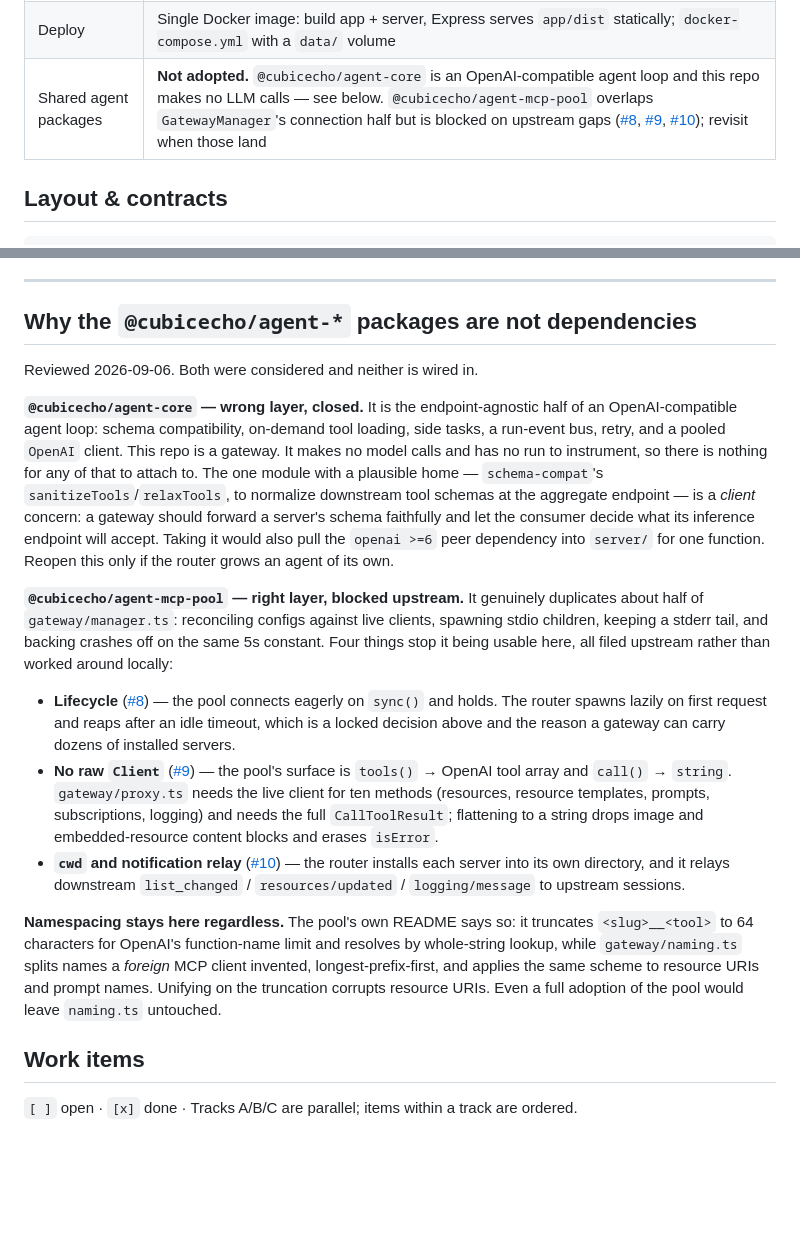
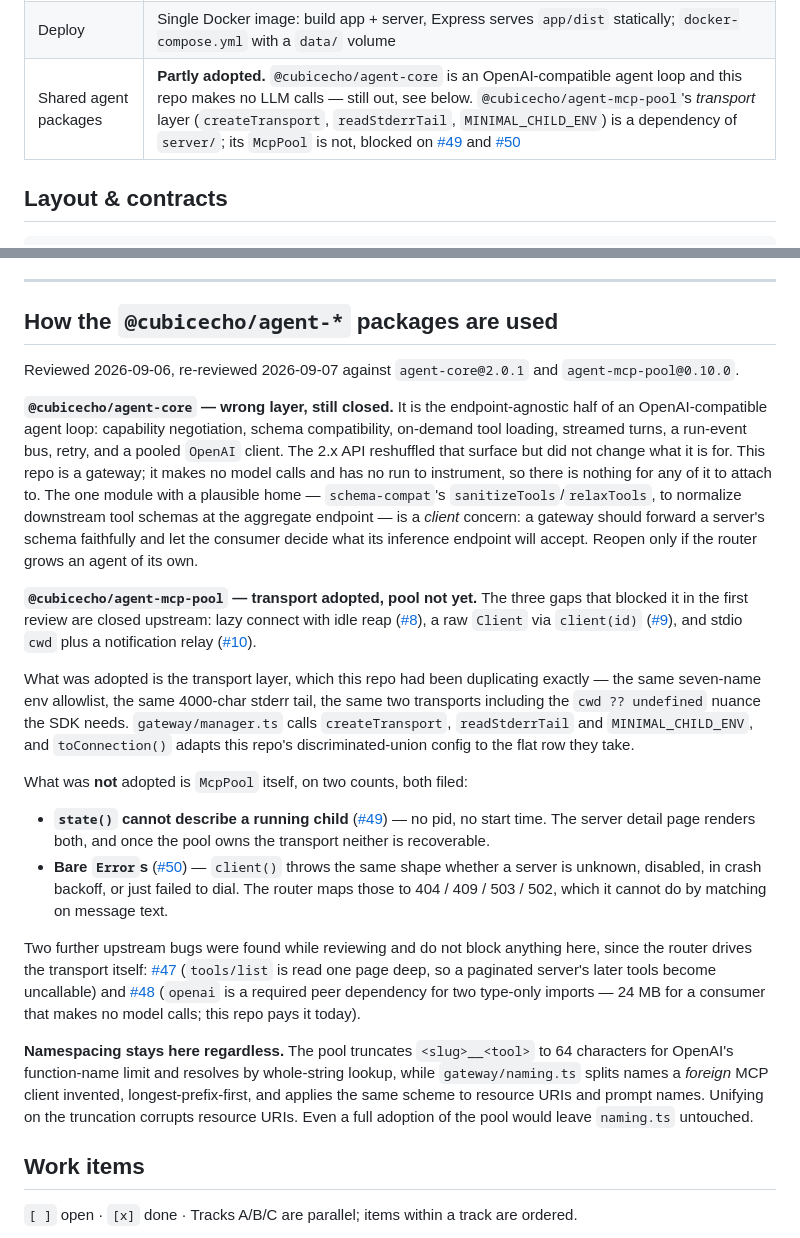
Before and after one commit to cubicecho/mcp-router, a Markdown page: SPECS.md, 2 parts joined by grey strips. Rendered like a GitHub page; blank space fills up the shorter version.

Commit message:
docs: record the 2026-09-07 re-review of the @cubicecho/agent-* packages
All three gaps that blocked agent-mcp-pool (#8, #9, #10) are closed, so the
section is no longer "why these are not dependencies": the transport half is
now wired in.

What stops McpPool itself is narrower and freshly filed — #49 (state() has no
pid or start time, both of which the detail page renders) and #50 (client()
throws bare Errors, so 404/409/503/502 cannot be told apart). Two unrelated
upstream bugs found while reviewing are noted as not blocking: #47 (tools/list
read one page deep) and #48 (openai a required peer for type-only imports).

agent-core 2.x is still an agent loop and still out of scope.

Co-Authored-By: Claude Opus 5 <noreply@anthropic.com>
Claude-Session: https://claude.ai/code/session_015GMXqodB4y6GJ11nq1zAs6

```diff
--- a/SPECS.md
+++ b/SPECS.md
@@ -20,7 +20,7 @@ hand-editable flat config files.
 | Stack | TypeScript everywhere, npm workspaces (`shared`, `server`, `app`), Express 5, MCP TS SDK, React 19 + Vite + Tailwind + shadcn/ui + TanStack Router/Query, Biome, Vitest |
 | Server runtime | Node ≥22.18 type stripping in dev (`node --watch src/index.ts`), `tsc` build (`rewriteRelativeImportExtensions`) for prod/Docker |
 | Deploy | Single Docker image: build app + server, Express serves `app/dist` statically; `docker-compose.yml` with a `data/` volume |
-| Shared agent packages | **Not adopted.** `@cubicecho/agent-core` is an OpenAI-compatible agent loop and this repo makes no LLM calls — see below. `@cubicecho/agent-mcp-pool` overlaps `GatewayManager`'s connection half but is blocked on upstream gaps ([#8](https://github.com/cubicecho/agent-mcp-pool/issues/8), [#9](https://github.com/cubicecho/agent-mcp-pool/issues/9), [#10](https://github.com/cubicecho/agent-mcp-pool/issues/10)); revisit when those land |
+| Shared agent packages | **Partly adopted.** `@cubicecho/agent-core` is an OpenAI-compatible agent loop and this repo makes no LLM calls — still out, see below. `@cubicecho/agent-mcp-pool`'s *transport* layer (`createTransport`, `readStderrTail`, `MINIMAL_CHILD_ENV`) is a dependency of `server/`; its `McpPool` is not, blocked on [#49](https://github.com/cubicecho/agent-mcp-pool/issues/49) and [#50](https://github.com/cubicecho/agent-mcp-pool/issues/50) |
 
 ## Layout & contracts
 
@@ -108,49 +108,62 @@ Errors: non-2xx with `{ error, detail? }`. Validation via the shared zod schemas
 
 ---
 
-## Why the `@cubicecho/agent-*` packages are not dependencies
+## How the `@cubicecho/agent-*` packages are used
 
-Reviewed 2026-09-06. Both were considered and neither is wired in.
+Reviewed 2026-09-06, re-reviewed 2026-09-07 against `agent-core@2.0.1` and
+`agent-mcp-pool@0.10.0`.
 
-**`@cubicecho/agent-core` — wrong layer, closed.** It is the endpoint-agnostic
-half of an OpenAI-compatible agent loop: schema compatibility, on-demand tool
-loading, side tasks, a run-event bus, retry, and a pooled `OpenAI` client. This
-repo is a gateway. It makes no model calls and has no run to instrument, so
-there is nothing for any of that to attach to. The one module with a plausible
-home — `schema-compat`'s `sanitizeTools`/`relaxTools`, to normalize downstream
-tool schemas at the aggregate endpoint — is a *client* concern: a gateway should
-forward a server's schema faithfully and let the consumer decide what its
-inference endpoint will accept. Taking it would also pull the `openai >=6` peer
-dependency into `server/` for one function. Reopen this only if the router grows
-an agent of its own.
+**`@cubicecho/agent-core` — wrong layer, still closed.** It is the
+endpoint-agnostic half of an OpenAI-compatible agent loop: capability
+negotiation, schema compatibility, on-demand tool loading, streamed turns, a
+run-event bus, retry, and a pooled `OpenAI` client. The 2.x API reshuffled that
+surface but did not change what it is for. This repo is a gateway; it makes no
+model calls and has no run to instrument, so there is nothing for any of it to
+attach to. The one module with a plausible home — `schema-compat`'s
+`sanitizeTools`/`relaxTools`, to normalize downstream tool schemas at the
+aggregate endpoint — is a *client* concern: a gateway should forward a server's
+schema faithfully and let the consumer decide what its inference endpoint will
+accept. Reopen only if the router grows an agent of its own.
 
-**`@cubicecho/agent-mcp-pool` — right layer, blocked upstream.** It genuinely
-duplicates about half of `gateway/manager.ts`: reconciling configs against live
-clients, spawning stdio children, keeping a stderr tail, and backing crashes off
-on the same 5s constant. Four things stop it being usable here, all filed
-upstream rather than worked around locally:
+**`@cubicecho/agent-mcp-pool` — transport adopted, pool not yet.** The three
+gaps that blocked it in the first review are closed upstream: lazy connect with
+idle reap ([#8](https://github.com/cubicecho/agent-mcp-pool/issues/8)), a raw
+`Client` via `client(id)` ([#9](https://github.com/cubicecho/agent-mcp-pool/issues/9)),
+and stdio `cwd` plus a notification relay
+([#10](https://github.com/cubicecho/agent-mcp-pool/issues/10)).
 
-- **Lifecycle** ([#8](https://github.com/cubicecho/agent-mcp-pool/issues/8)) —
-  the pool connects eagerly on `sync()` and holds. The router spawns lazily on
-  first request and reaps after an idle timeout, which is a locked decision
-  above and the reason a gateway can carry dozens of installed servers.
-- **No raw `Client`** ([#9](https://github.com/cubicecho/agent-mcp-pool/issues/9))
-  — the pool's surface is `tools()` → OpenAI tool array and `call()` → `string`.
-  `gateway/proxy.ts` needs the live client for ten methods (resources, resource
-  templates, prompts, subscriptions, logging) and needs the full
-  `CallToolResult`; flattening to a string drops image and embedded-resource
-  content blocks and erases `isError`.
-- **`cwd` and notification relay**
-  ([#10](https://github.com/cubicecho/agent-mcp-pool/issues/10)) — the router
-  installs each server into its own directory, and it relays downstream
-  `list_changed` / `resources/updated` / `logging/message` to upstream sessions.
+What was adopted is the transport layer, which this repo had been duplicating
+exactly — the same seven-name env allowlist, the same 4000-char stderr tail, the
+same two transports including the `cwd ?? undefined` nuance the SDK needs.
+`gateway/manager.ts` calls `createTransport`, `readStderrTail` and
+`MINIMAL_CHILD_ENV`, and `toConnection()` adapts this repo's discriminated-union
+config to the flat row they take.
 
-**Namespacing stays here regardless.** The pool's own README says so: it
-truncates `<slug>__<tool>` to 64 characters for OpenAI's function-name limit and
-resolves by whole-string lookup, while `gateway/naming.ts` splits names a
-*foreign* MCP client invented, longest-prefix-first, and applies the same scheme
-to resource URIs and prompt names. Unifying on the truncation corrupts resource
-URIs. Even a full adoption of the pool would leave `naming.ts` untouched.
+What was **not** adopted is `McpPool` itself, on two counts, both filed:
+
+- **`state()` cannot describe a running child**
+  ([#49](https://github.com/cubicecho/agent-mcp-pool/issues/49)) — no pid, no
+  start time. The server detail page renders both, and once the pool owns the
+  transport neither is recoverable.
+- **Bare `Error`s** ([#50](https://github.com/cubicecho/agent-mcp-pool/issues/50))
+  — `client()` throws the same shape whether a server is unknown, disabled, in
+  crash backoff, or just failed to dial. The router maps those to 404 / 409 /
+  503 / 502, which it cannot do by matching on message text.
+
+Two further upstream bugs were found while reviewing and do not block anything
+here, since the router drives the transport itself:
+[#47](https://github.com/cubicecho/agent-mcp-pool/issues/47) (`tools/list` is
+read one page deep, so a paginated server's later tools become uncallable) and
+[#48](https://github.com/cubicecho/agent-mcp-pool/issues/48) (`openai` is a
+required peer dependency for two type-only imports — 24 MB for a consumer that
+makes no model calls; this repo pays it today).
+
+**Namespacing stays here regardless.** The pool truncates `<slug>__<tool>` to 64
+characters for OpenAI's function-name limit and resolves by whole-string lookup,
+while `gateway/naming.ts` splits names a *foreign* MCP client invented,
+longest-prefix-first, and applies the same scheme to resource URIs and prompt
+names. Unifying on the truncation corrupts resource URIs. Even a full adoption
+of the pool would leave `naming.ts` untouched.
 
 ## Work items
 
```
